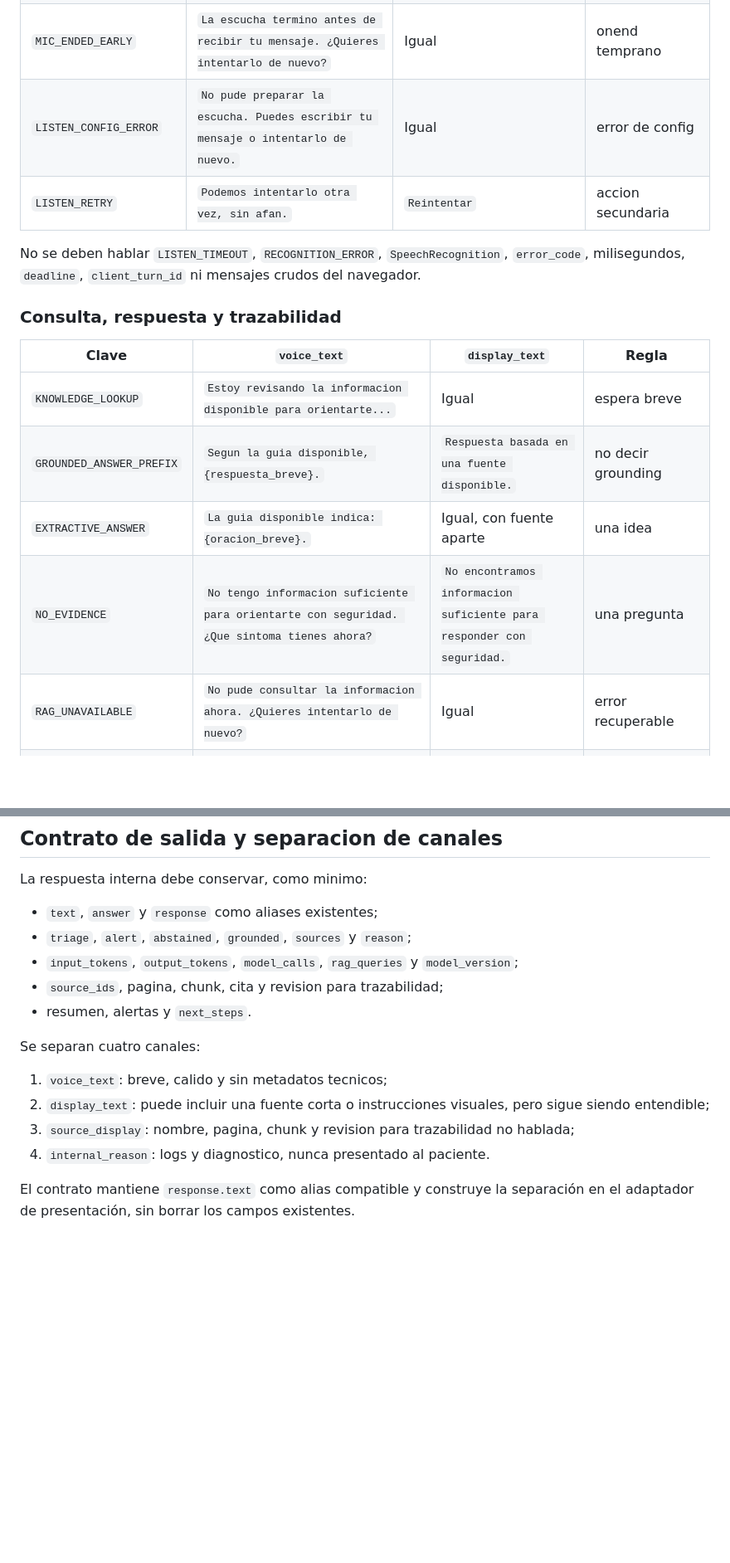
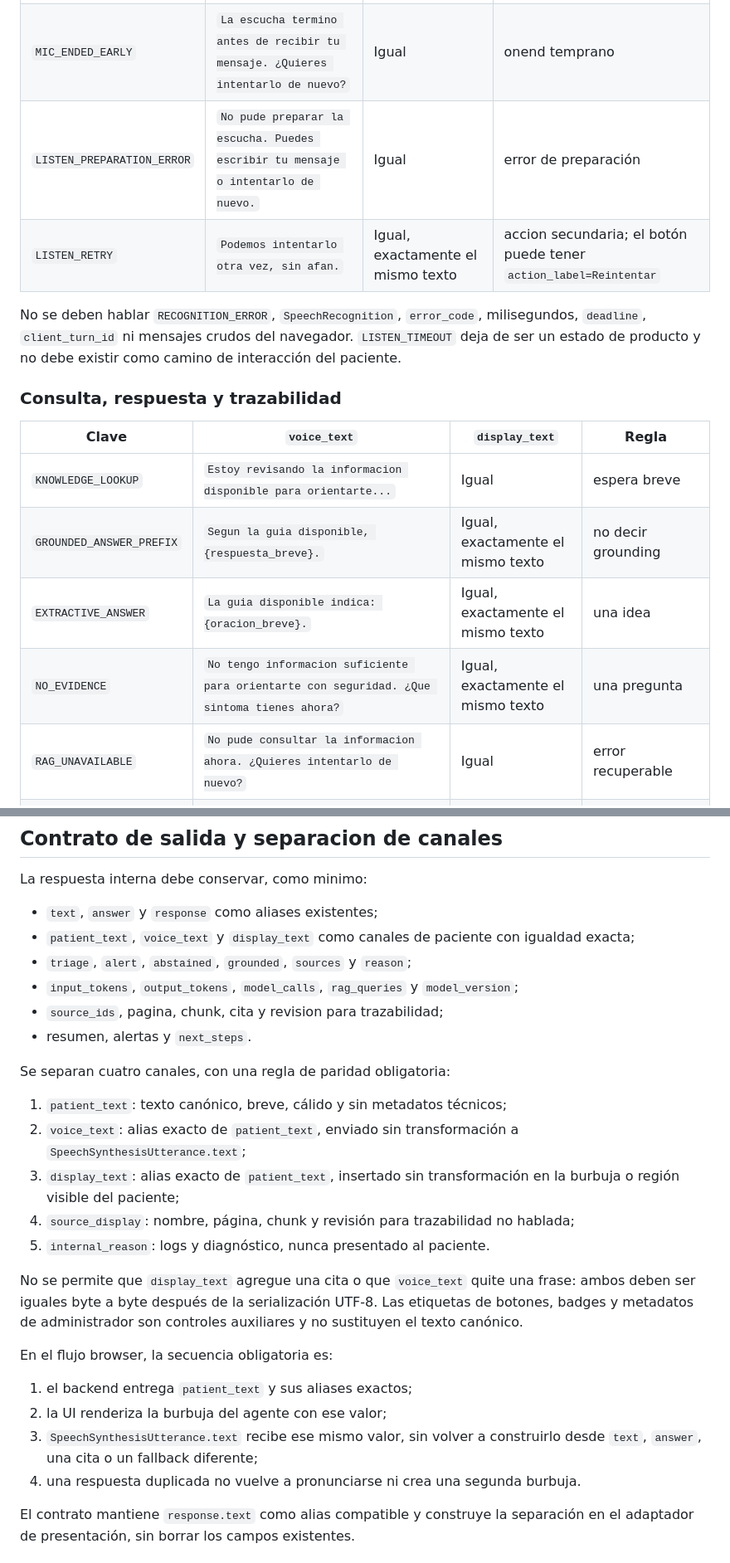
Before and after one commit to JhofredCam/TechSphereChallenge, a Markdown page: specs/11_conversational_ux_writing_specification.md, 2 parts joined by grey strips. Shown at 83% size. Drawn GitHub-style; blank space fills up the shorter version.

```diff
--- a/specs/11_conversational_ux_writing_specification.md
+++ b/specs/11_conversational_ux_writing_specification.md
@@ -162,20 +193,21 @@ referencia de copy aplicada; las llaves como `{nombre}` se sustituyen con datos
 | `MIC_PERMISSION_DENIED` | `No pude activar el microfono. Puedes escribir tu mensaje o intentarlo de nuevo.` | Igual | permiso |
 | `MIC_UNAVAILABLE` | `Aqui no puedo activar el microfono. Prueba Chrome o Edge, o escribe tu mensaje.` | Igual | API no disponible |
 | `MIC_ENDED_EARLY` | `La escucha termino antes de recibir tu mensaje. ¿Quieres intentarlo de nuevo?` | Igual | onend temprano |
-| `LISTEN_CONFIG_ERROR` | `No pude preparar la escucha. Puedes escribir tu mensaje o intentarlo de nuevo.` | Igual | error de config |
-| `LISTEN_RETRY` | `Podemos intentarlo otra vez, sin afan.` | `Reintentar` | accion secundaria |
+| `LISTEN_PREPARATION_ERROR` | `No pude preparar la escucha. Puedes escribir tu mensaje o intentarlo de nuevo.` | Igual | error de preparación |
+| `LISTEN_RETRY` | `Podemos intentarlo otra vez, sin afan.` | Igual, exactamente el mismo texto | accion secundaria; el botón puede tener `action_label=Reintentar` |
 
-No se deben hablar `LISTEN_TIMEOUT`, `RECOGNITION_ERROR`, `SpeechRecognition`, `error_code`,
-milisegundos, `deadline`, `client_turn_id` ni mensajes crudos del navegador.
+No se deben hablar `RECOGNITION_ERROR`, `SpeechRecognition`, `error_code`, milisegundos, `deadline`,
+`client_turn_id` ni mensajes crudos del navegador. `LISTEN_TIMEOUT` deja de ser un estado de
+producto y no debe existir como camino de interacción del paciente.
 
 ### Consulta, respuesta y trazabilidad
 
 | Clave | `voice_text` | `display_text` | Regla |
 |---|---|---|---|
 | `KNOWLEDGE_LOOKUP` | `Estoy revisando la informacion disponible para orientarte...` | Igual | espera breve |
-| `GROUNDED_ANSWER_PREFIX` | `Segun la guia disponible, {respuesta_breve}.` | `Respuesta basada en una fuente disponible.` | no decir grounding |
-| `EXTRACTIVE_ANSWER` | `La guia disponible indica: {oracion_breve}.` | Igual, con fuente aparte | una idea |
-| `NO_EVIDENCE` | `No tengo informacion suficiente para orientarte con seguridad. ¿Que sintoma tienes ahora?` | `No encontramos informacion suficiente para responder con seguridad.` | una pregunta |
+| `GROUNDED_ANSWER_PREFIX` | `Segun la guia disponible, {respuesta_breve}.` | Igual, exactamente el mismo texto | no decir grounding |
+| `EXTRACTIVE_ANSWER` | `La guia disponible indica: {oracion_breve}.` | Igual, exactamente el mismo texto | una idea |
+| `NO_EVIDENCE` | `No tengo informacion suficiente para orientarte con seguridad. ¿Que sintoma tienes ahora?` | Igual, exactamente el mismo texto | una pregunta |
 | `RAG_UNAVAILABLE` | `No pude consultar la informacion ahora. ¿Quieres intentarlo de nuevo?` | Igual | error recuperable |
 | `UNSAFE_ANSWER` | `No pude preparar una orientacion segura. ¿Quieres intentarlo de nuevo?` | Igual | no revelar filtro |
 | `CORPUS_CHANGED` | `La informacion se actualizo mientras revisaba tu consulta. Intentalo de nuevo.` | Igual | no mencionar revision |
@@ -301,18 +334,33 @@ para identificarlo, pero no SHA, `document_id`, rutas ni mensajes tecnicos.
 La respuesta interna debe conservar, como minimo:
 
 - `text`, `answer` y `response` como aliases existentes;
+- `patient_text`, `voice_text` y `display_text` como canales de paciente con igualdad exacta;
 - `triage`, `alert`, `abstained`, `grounded`, `sources` y `reason`;
 - `input_tokens`, `output_tokens`, `model_calls`, `rag_queries` y `model_version`;
 - `source_ids`, pagina, chunk, cita y revision para trazabilidad;
 - resumen, alertas y `next_steps`.
 
-Se separan cuatro canales:
+Se separan cuatro canales, con una regla de paridad obligatoria:
 
-1. `voice_text`: breve, calido y sin metadatos tecnicos;
-2. `display_text`: puede incluir una fuente corta o instrucciones visuales, pero sigue siendo
-   entendible;
-3. `source_display`: nombre, pagina, chunk y revision para trazabilidad no hablada;
-4. `internal_reason`: logs y diagnostico, nunca presentado al paciente.
+1. `patient_text`: texto canónico, breve, cálido y sin metadatos técnicos;
+2. `voice_text`: alias exacto de `patient_text`, enviado sin transformación a
+   `SpeechSynthesisUtterance.text`;
+3. `display_text`: alias exacto de `patient_text`, insertado sin transformación en la burbuja o
+   región visible del paciente;
+4. `source_display`: nombre, página, chunk y revisión para trazabilidad no hablada;
+5. `internal_reason`: logs y diagnóstico, nunca presentado al paciente.
+
+No se permite que `display_text` agregue una cita o que `voice_text` quite una frase: ambos deben
+ser iguales byte a byte después de la serialización UTF-8. Las etiquetas de botones, badges y
+metadatos de administrador son controles auxiliares y no sustituyen el texto canónico.
+
+En el flujo browser, la secuencia obligatoria es:
+
+1. el backend entrega `patient_text` y sus aliases exactos;
+2. la UI renderiza la burbuja del agente con ese valor;
+3. `SpeechSynthesisUtterance.text` recibe ese mismo valor, sin volver a construirlo desde
+   `text`, `answer`, una cita o un fallback diferente;
+4. una respuesta duplicada no vuelve a pronunciarse ni crea una segunda burbuja.
 
 El contrato mantiene `response.text` como alias compatible y construye la separación en el
 adaptador de presentación, sin borrar los campos existentes.
```
Also changed, not shown: other parts of specs/11_conversational_ux_writing_specification.md (+100 -59 lines).
